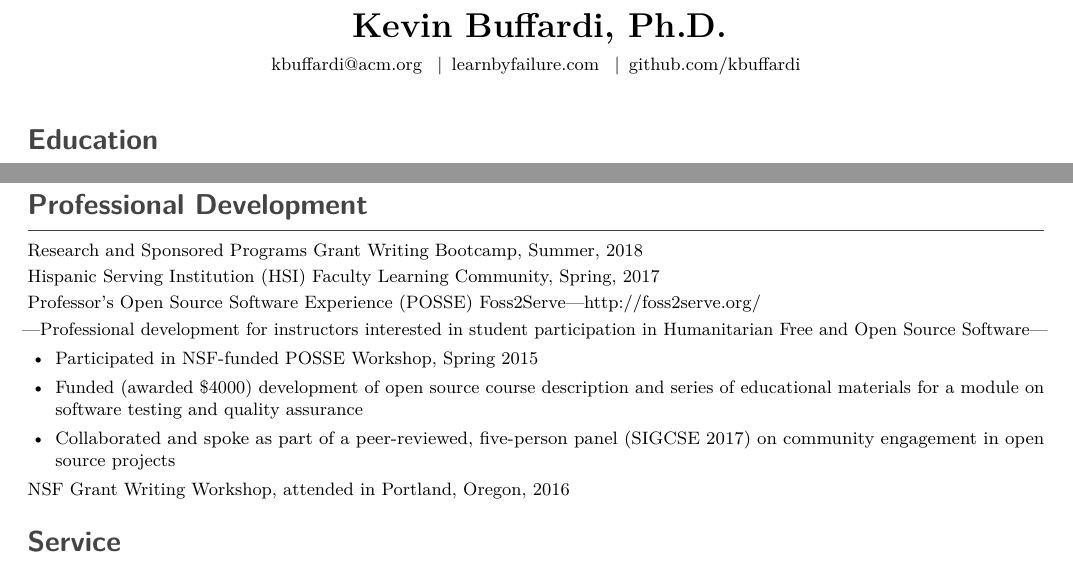
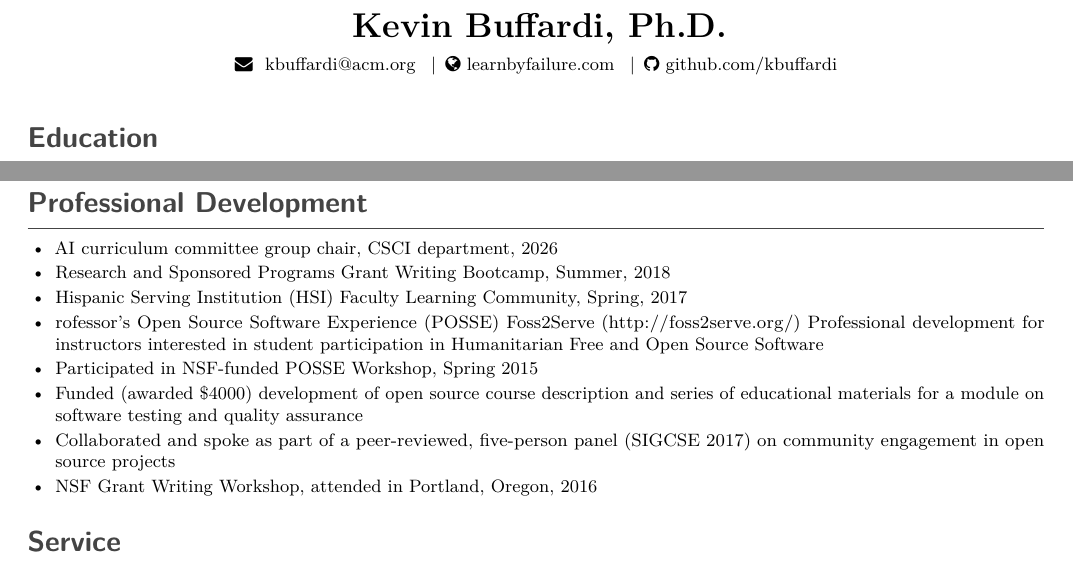
Before and after one commit to kbuffardi/cv, a LaTeX document (main.tex): two parts of pages 1 and 6 of 7, joined at a grey line, cut so that both start at the same text. Compiled offline with pdfLaTeX.

Commit message:
Updates from Overleaf

```diff
--- a/main.tex
+++ b/main.tex
@@ -14,6 +14,7 @@
 \usepackage{needspace}
 \usepackage{setspace}
 \usepackage{etoolbox}
+\usepackage{fontawesome}
 \setlength{\parindent}{0pt}
 \setlength{\parskip}{0.22em}
 \setlist[itemize]{itemsep=0.15em,topsep=0.15em,parsep=0pt,partopsep=0pt}
@@ -60,14 +76,13 @@
 \begin{center}
 {\LARGE\bfseries Kevin Buffardi, Ph.D.}\par
 \vspace{0.25em}
-{\small
+{\small\faEnvelope~
 \href{mailto:kbuffardi@acm.org}{kbuffardi@acm.org}
 \enspace\textbar\enspace
-\href{https://learnbyfailure.com}{learnbyfailure.com}
+\faGlobe~\href{https://learnbyfailure.com}{learnbyfailure.com}
 \enspace\textbar\enspace
-\href{https://github.com/kbuffardi}{github.com/kbuffardi}}
+\faGithub~\href{https://github.com/kbuffardi}{github.com/kbuffardi}}
 \end{center}
-\vspace{0.1em}
 
 \needspace{6\baselineskip}\section*{Education} \textbf{Ph.D. in Computer Science}, Virginia Tech, June 2014 \\
 Dissertation: Modeling Student Software Testing Processes: Attitudes, Behaviors, Interventions, and Their Effects \\
@@ -276,23 +291,17 @@ buffardi2004music}
 \item Reviewer ACM International Computer Education Research (ICER), ACM Transactions of Computing Education (TOCE), Journal on Empirical Software Engineering (EMSE), ACM DATA BASE for Advances in Information Systems (SIGMISDB), Computer Science Education, Taylor and Francis
 \end{itemize}
 \needspace{6\baselineskip}\section*{Professional Development}
-\par Research and Sponsored Programs Grant Writing Bootcamp, Summer, 2018\par
-\par Hispanic Serving Institution (HSI) Faculty Learning Community, Spring, 2017\par
-\par Professor's Open Source Software Experience (POSSE) Foss2Serve---\url{http://foss2serve.org/}\par
-\par ---Professional development for instructors interested in student participation in Humanitarian Free and Open Source Software---\par
-
 \begin{itemize}[leftmargin=1.5em]
-\item Participated in NSF-funded POSSE Workshop, Spring 2015
+    \item AI curriculum committee group chair, CSCI department, 2026
+    \item Research and Sponsored Programs Grant Writing Bootcamp, Summer, 2018
+    \item Hispanic Serving Institution (HSI) Faculty Learning Community, Spring, 2017
+    \item rofessor's Open Source Software Experience (POSSE) Foss2Serve (\url{http://foss2serve.org/}) Professional development for instructors interested in student participation in Humanitarian Free and Open Source Software
+    \item Participated in NSF-funded POSSE Workshop, Spring 2015
+    \item Funded (awarded \$4000) development of open source course description and series of educational materials for a module on software testing and quality assurance
+    \item Collaborated and spoke as part of a peer-reviewed, five-person panel (SIGCSE 2017) on community engagement in open source projects
+    \item NSF Grant Writing Workshop, attended in Portland, Oregon, 2016
 \end{itemize}
 
-\begin{itemize}[leftmargin=1.5em]
-\item Funded (awarded \$4000) development of open source course description and series of educational materials for a module on software testing and quality assurance
-\end{itemize}
-
-\begin{itemize}[leftmargin=1.5em]
-\item Collaborated and spoke as part of a peer-reviewed, five-person panel (SIGCSE 2017) on community engagement in open source projects
-\end{itemize}
-\par NSF Grant Writing Workshop, attended in Portland, Oregon, 2016\par
 \needspace{6\baselineskip}\section*{Service}
 \subsection*{Department}
 \begin{itemize}[leftmargin=1.25em]
```
Also changed, not shown: main.tex (17 more changed lines).
